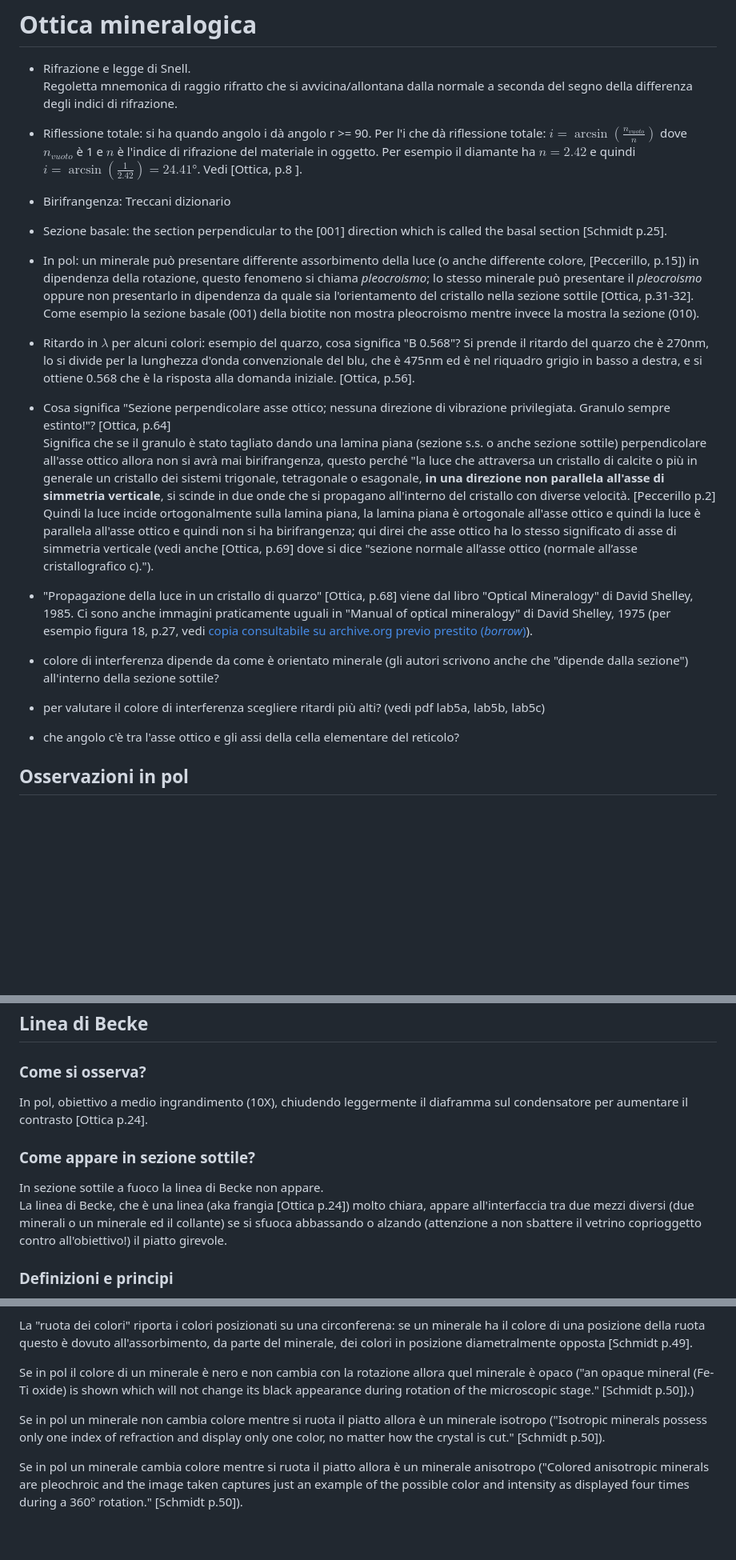
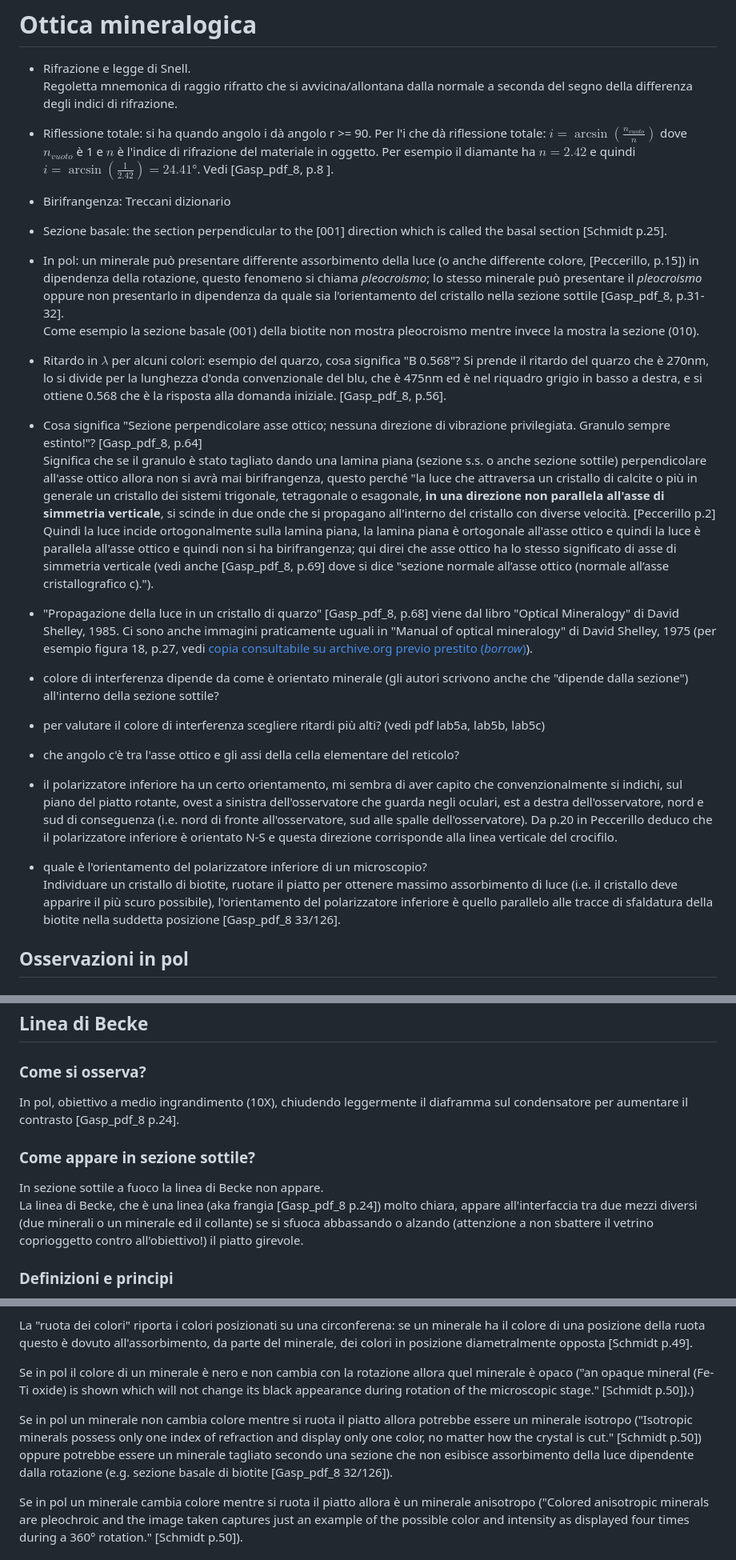
Before and after one commit to alessandro-gentilini/alessandro-gentilini.github.io, a Markdown page: geo/petrografia/appunti.md, 3 parts joined by grey strips. Shown at 80% size. Drawn GitHub-style; blank space fills up the shorter version.

```diff
--- a/geo/petrografia/appunti.md
+++ b/geo/petrografia/appunti.md
@@ -11,33 +11,36 @@ Regoletta mnemonica di raggio rifratto che si avvicina/allontana dalla normale a
 
 * Riflessione totale: si ha quando angolo i dà angolo r >= 90. Per l'i che dà riflessione totale: $i=\arcsin(\frac{n_{vuoto}}{n})$ dove $n_{vuoto}$ è 1 e $n$ è l'indice di rifrazione del materiale in oggetto.
 Per esempio il diamante ha $n=2.42$ e quindi $i=\arcsin(\frac{1}{2.42})=24.41°$.
-Vedi [Ottica, p.8 ].
+Vedi [Gasp_pdf_8, p.8 ].
 
 * Birifrangenza: Treccani dizionario
 
 * Sezione basale: the section perpendicular to the [001] direction
 which is called the basal section [Schmidt p.25].
 
-* In pol: un minerale può presentare differente assorbimento della luce (o anche differente colore, [Peccerillo, p.15]) in dipendenza della rotazione, questo fenomeno si chiama _pleocroismo_; lo stesso minerale può presentare il _pleocroismo_ oppure non presentarlo in dipendenza da quale sia l'orientamento del cristallo nella sezione sottile [Ottica, p.31-32].
+* In pol: un minerale può presentare differente assorbimento della luce (o anche differente colore, [Peccerillo, p.15]) in dipendenza della rotazione, questo fenomeno si chiama _pleocroismo_; lo stesso minerale può presentare il _pleocroismo_ oppure non presentarlo in dipendenza da quale sia l'orientamento del cristallo nella sezione sottile [Gasp_pdf_8, p.31-32].
 Come esempio la sezione basale (001) della biotite non mostra pleocroismo mentre invece la mostra la sezione (010).
 
 * Ritardo in $\lambda$ per alcuni colori: esempio del quarzo, cosa significa "B 0.568"?
 Si prende il ritardo del quarzo che è 270nm, lo si divide per la lunghezza d'onda convenzionale del blu, che è 475nm ed è nel riquadro grigio in basso a destra, e si ottiene 0.568 che è la risposta alla domanda iniziale.
-[Ottica, p.56].
+[Gasp_pdf_8, p.56].
 
-* Cosa significa "Sezione perpendicolare asse ottico; nessuna direzione di vibrazione privilegiata. Granulo sempre estinto!"? [Ottica, p.64]
+* Cosa significa "Sezione perpendicolare asse ottico; nessuna direzione di vibrazione privilegiata. Granulo sempre estinto!"? [Gasp_pdf_8, p.64]
 Significa che se il granulo è stato tagliato dando una lamina piana (sezione s.s. o anche sezione sottile) perpendicolare all'asse ottico allora non si avrà mai birifrangenza, questo perché "la luce che attraversa un cristallo di calcite o più in generale un cristallo dei sistemi trigonale, tetragonale o esagonale, **in una direzione non parallela all'asse di simmetria verticale**, si scinde in due onde che si propagano all'interno del cristallo con diverse velocità. [Peccerillo p.2]
-Quindi la luce incide ortogonalmente sulla lamina piana, la lamina piana è ortogonale all'asse ottico e quindi la luce è parallela all'asse ottico e quindi non si ha birifrangenza; qui direi che asse ottico ha lo stesso significato di asse di simmetria verticale (vedi anche [Ottica, p.69] dove si dice "sezione normale all’asse ottico (normale all’asse cristallografico c).").
+Quindi la luce incide ortogonalmente sulla lamina piana, la lamina piana è ortogonale all'asse ottico e quindi la luce è parallela all'asse ottico e quindi non si ha birifrangenza; qui direi che asse ottico ha lo stesso significato di asse di simmetria verticale (vedi anche [Gasp_pdf_8, p.69] dove si dice "sezione normale all’asse ottico (normale all’asse cristallografico c).").
 
-* "Propagazione della luce in un cristallo di quarzo" [Ottica, p.68] viene dal libro "Optical Mineralogy" di David Shelley, 1985. Ci sono anche immagini praticamente uguali in "Manual of optical mineralogy" di David Shelley, 1975 (per esempio figura 18, p.27, vedi [copia consultabile su archive.org previo prestito (_borrow_)](https://archive.org/details/manualofopticalm0000shel/page/n5/mode/2up)).
-
-
+* "Propagazione della luce in un cristallo di quarzo" [Gasp_pdf_8, p.68] viene dal libro "Optical Mineralogy" di David Shelley, 1985. Ci sono anche immagini praticamente uguali in "Manual of optical mineralogy" di David Shelley, 1975 (per esempio figura 18, p.27, vedi [copia consultabile su archive.org previo prestito (_borrow_)](https://archive.org/details/manualofopticalm0000shel/page/n5/mode/2up)).
 
 * colore di interferenza dipende da come è orientato minerale (gli autori scrivono anche che "dipende dalla sezione") all'interno della sezione sottile?
 
 * per valutare il colore di interferenza scegliere ritardi più alti? (vedi pdf lab5a, lab5b, lab5c)
 
 * che angolo c'è tra l'asse ottico e gli assi della cella elementare del reticolo?
+
+* il polarizzatore inferiore ha un certo orientamento, mi sembra di aver capito che convenzionalmente si indichi, sul piano del piatto rotante, ovest a sinistra dell'osservatore che guarda negli oculari, est a destra dell'osservatore, nord e sud di conseguenza (i.e. nord di fronte all'osservatore, sud alle spalle dell'osservatore). Da p.20 in Peccerillo deduco che il polarizzatore inferiore è orientato N-S e questa direzione corrisponde alla linea verticale del crocifilo.
+
+* quale è l'orientamento del polarizzatore inferiore di un microscopio?
+  Individuare un cristallo di biotite, ruotare il piatto per ottenere massimo assorbimento di luce (i.e. il cristallo deve apparire il più scuro possibile), l'orientamento del polarizzatore inferiore è quello parallelo alle tracce di sfaldatura della biotite nella suddetta posizione [Gasp_pdf_8 33/126].
 
 ## Osservazioni in pol
 
@@ -116,11 +119,11 @@ Si può stimare $n_m$ di granuli preparandone vari grain mount con mezzi liquidi
 
 ## Linea di Becke
 ### Come si osserva?
-In  pol, obiettivo a medio ingrandimento (10X), chiudendo leggermente il diaframma sul condensatore per aumentare il contrasto [Ottica p.24].
+In  pol, obiettivo a medio ingrandimento (10X), chiudendo leggermente il diaframma sul condensatore per aumentare il contrasto [Gasp_pdf_8 p.24].
 
 ### Come appare in sezione sottile?
 In sezione sottile a fuoco la linea di Becke non appare.
-La linea di Becke, che è una linea (aka frangia [Ottica p.24]) molto chiara, appare all'interfaccia tra due mezzi diversi (due minerali o un minerale ed il collante) se si sfuoca abbassando o alzando (attenzione a non sbattere il vetrino coprioggetto contro all'obiettivo!) il piatto girevole.
+La linea di Becke, che è una linea (aka frangia [Gasp_pdf_8 p.24]) molto chiara, appare all'interfaccia tra due mezzi diversi (due minerali o un minerale ed il collante) se si sfuoca abbassando o alzando (attenzione a non sbattere il vetrino coprioggetto contro all'obiettivo!) il piatto girevole.
 
 ### Definizioni e principi
 I frammenti di minerale sono tipicamente assottigliati ai bordi e quindi hanno grosso modo la forma di una lente; questa lente grossolana può essere convergente ($n_m>n_o$) oppure divergente ($n_m<n_o$) e la convergenza/divergenza sono la causa dell'apparire della linea di Becke.
@@ -142,7 +145,7 @@ La "ruota dei colori" riporta i colori posizionati su una circonferena: se un mi
 
 Se in pol il colore di un minerale è nero e non cambia con la rotazione allora quel minerale è opaco ("an opaque mineral (Fe-Ti oxide) is shown which will not change its black appearance during rotation of the microscopic stage." [Schmidt p.50]).)
 
-Se in pol un minerale non cambia colore mentre si ruota il piatto allora è un minerale isotropo ("Isotropic minerals possess only one index of refraction and display only one color, no matter how the crystal is cut." [Schmidt p.50]).
+Se in pol un minerale non cambia colore mentre si ruota il piatto allora potrebbe essere un minerale isotropo ("Isotropic minerals possess only one index of refraction and display only one color, no matter how the crystal is cut." [Schmidt p.50]) oppure potrebbe essere un minerale tagliato secondo una sezione che non esibisce assorbimento della luce dipendente dalla rotazione (e.g. sezione basale di biotite [Gasp_pdf_8 32/126]).
 
 Se in pol un minerale cambia colore mentre si ruota il piatto allora è un minerale anisotropo ("Colored anisotropic minerals are pleochroic and the image taken captures just an example of the possible color and intensity as displayed four times during a 360° rotation." [Schmidt p.50]).
 
```
Also changed, not shown: other parts of geo/petrografia/appunti.md (+42 -1 lines).
